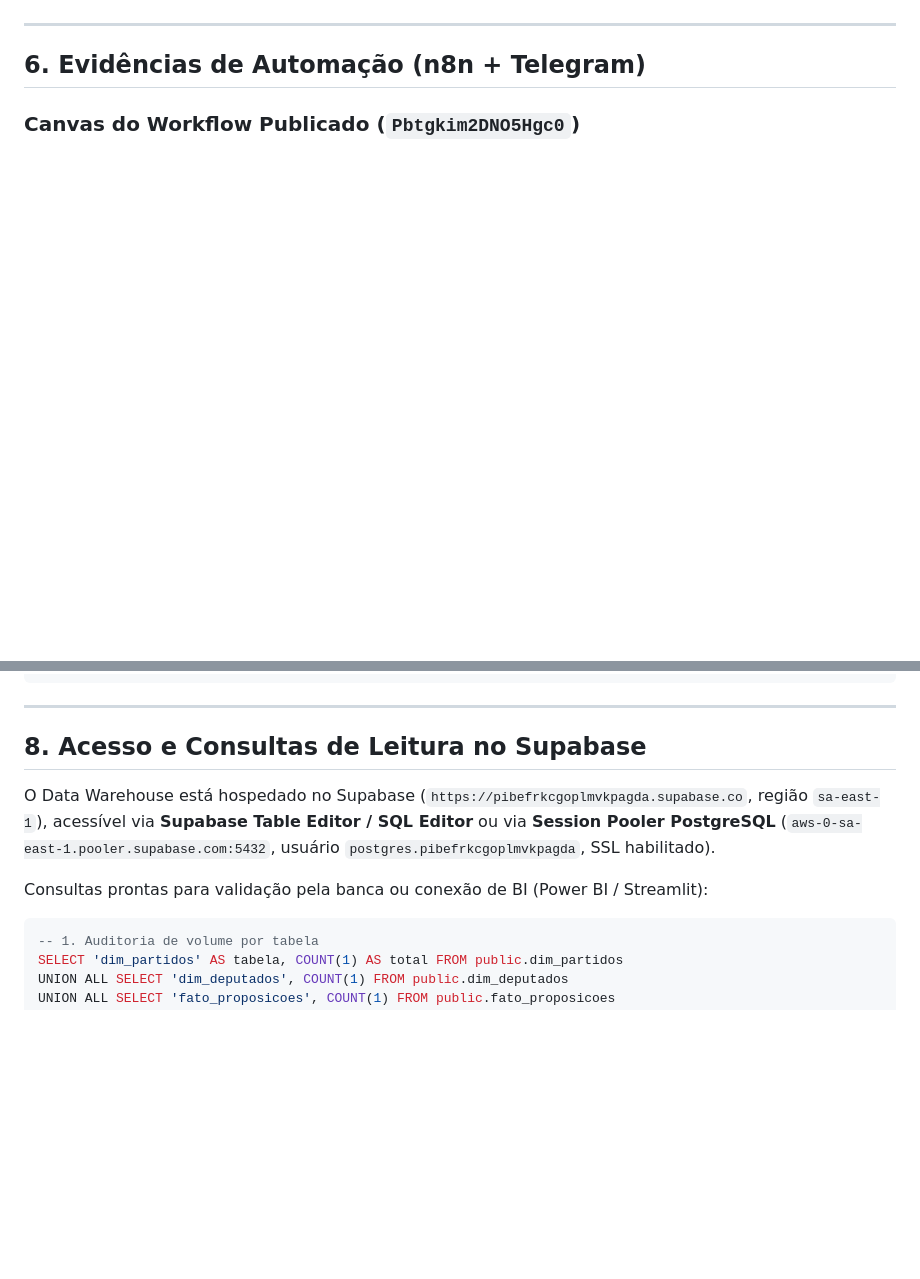
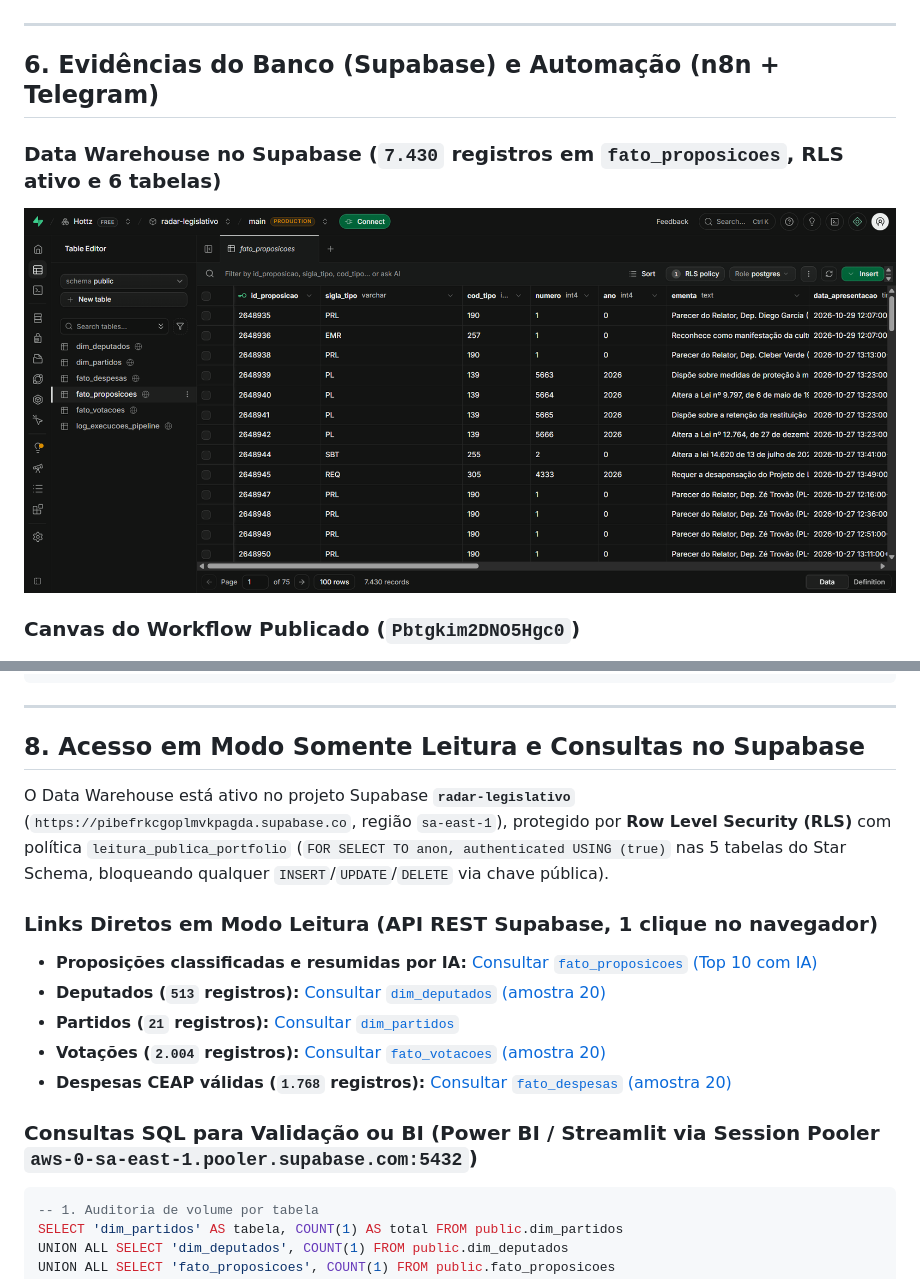
Before and after one commit to AjHottz/radar-legislativo, a Markdown page: README.md, 2 parts joined by grey strips. Drawn GitHub-style; pictures changed too: docs/prints/supabase_tabelas.png (added); blank space fills up the shorter version.

````diff
--- a/README.md
+++ b/README.md
@@ -92,7 +113,10 @@ DDL completo e idempotente em [sql/01_schema_star.sql](./sql/01_schema_star.sql)
 
 ---
 
-## 6. Evidências de Automação (n8n + Telegram)
+## 6. Evidências do Banco (Supabase) e Automação (n8n + Telegram)
+
+### Data Warehouse no Supabase (`7.430` registros em `fato_proposicoes`, RLS ativo e 6 tabelas)
+![Supabase Table Editor](./docs/prints/supabase_tabelas.png)
 
 ### Canvas do Workflow Publicado (`Pbtgkim2DNO5Hgc0`)
 ![Canvas do Workflow n8n](./docs/prints/n8n_canvas.png)
@@ -143,11 +167,24 @@ python -m src.main --step ai --limit 50
 
 ---
 
-## 8. Acesso e Consultas de Leitura no Supabase
+## 8. Acesso em Modo Somente Leitura e Consultas no Supabase
 
-O Data Warehouse está hospedado no Supabase (`https://pibefrkcgoplmvkpagda.supabase.co`, região `sa-east-1`), acessível via **Supabase Table Editor / SQL Editor** ou via **Session Pooler PostgreSQL** (`aws-0-sa-east-1.pooler.supabase.com:5432`, usuário `postgres.pibefrkcgoplmvkpagda`, SSL habilitado).
+O Data Warehouse está ativo no projeto Supabase **`radar-legislativo`** (`https://pibefrkcgoplmvkpagda.supabase.co`, região `sa-east-1`), protegido por **Row Level Security (RLS)** com política `leitura_publica_portfolio` (`FOR SELECT TO anon, authenticated USING (true)` nas 5 tabelas do Star Schema, bloqueando qualquer `INSERT`/`UPDATE`/`DELETE` via chave pública).
 
-Consultas prontas para validação pela banca ou conexão de BI (Power BI / Streamlit):
+### Links Diretos em Modo Leitura (API REST Supabase, 1 clique no navegador)
+
+- **Proposições classificadas e resumidas por IA:**
+  [Consultar `fato_proposicoes` (Top 10 com IA)](https://pibefrkcgoplmvkpagda.supabase.co/rest/v1/fato_proposicoes?select=id_proposicao,sigla_tipo,numero,ano,tema_ia,similaridade_tema,resumo_executivo,data_apresentacao&tema_ia=not.is.null&resumo_executivo=not.is.null&order=similaridade_tema.desc&limit=10&apikey=sb_publishable_NKXwI7Jt5dln-K7zsF6v8Q_1dq8znhP)
+- **Deputados (`513` registros):**
+  [Consultar `dim_deputados` (amostra 20)](https://pibefrkcgoplmvkpagda.supabase.co/rest/v1/dim_deputados?select=id_deputado,nome,sigla_partido,sigla_uf,email&order=nome.asc&limit=20&apikey=sb_publishable_NKXwI7Jt5dln-K7zsF6v8Q_1dq8znhP)
+- **Partidos (`21` registros):**
+  [Consultar `dim_partidos`](https://pibefrkcgoplmvkpagda.supabase.co/rest/v1/dim_partidos?select=id_partido,sigla,nome&order=sigla.asc&apikey=sb_publishable_NKXwI7Jt5dln-K7zsF6v8Q_1dq8znhP)
+- **Votações (`2.004` registros):**
+  [Consultar `fato_votacoes` (amostra 20)](https://pibefrkcgoplmvkpagda.supabase.co/rest/v1/fato_votacoes?select=id_votacao,id_proposicao,proposicao_objeto,data_votacao,sigla_orgao,aprovacao&order=data_hora_registro.desc&limit=20&apikey=sb_publishable_NKXwI7Jt5dln-K7zsF6v8Q_1dq8znhP)
+- **Despesas CEAP válidas (`1.768` registros):**
+  [Consultar `fato_despesas` (amostra 20)](https://pibefrkcgoplmvkpagda.supabase.co/rest/v1/fato_despesas?select=id_despesa,id_deputado,ano,mes,tipo_despesa,nome_fornecedor,valor_liquido&order=valor_liquido.desc&limit=20&apikey=sb_publishable_NKXwI7Jt5dln-K7zsF6v8Q_1dq8znhP)
+
+### Consultas SQL para Validação ou BI (Power BI / Streamlit via Session Pooler `aws-0-sa-east-1.pooler.supabase.com:5432`)
 
 ```sql
 -- 1. Auditoria de volume por tabela
````
Also changed, not shown: other parts of README.md (+41 -20 lines), PLAN.md (+3 -3 lines), docs/pitch_bussola_publica.md (+1 -1 lines), 1 other file.
